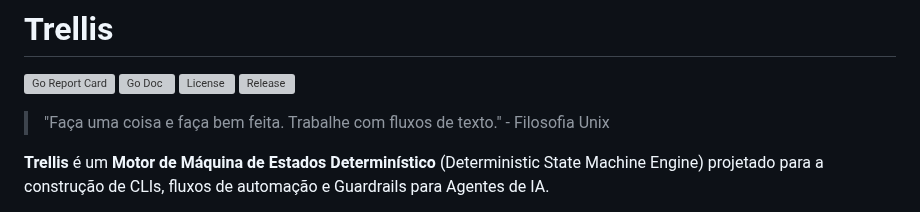
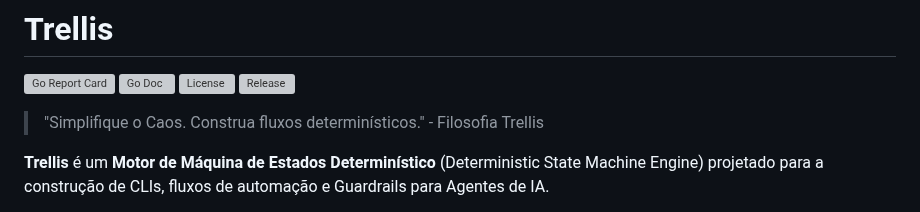
Before and after one commit to aretw0/trellis, a Markdown page: README.md, the part around the change. GitHub-like rendering; grey boxes are pictures that could not be loaded.

```diff
--- a/README.md
+++ b/README.md
@@ -5,7 +5,7 @@
 [![License](https://img.shields.io/github/license/aretw0/trellis.svg)](LICENSE.txt)
 [![Release](https://img.shields.io/github/release/aretw0/trellis.svg?branch=main)](https://github.com/aretw0/trellis/releases)
 
-> "Faça uma coisa e faça bem feita. Trabalhe com fluxos de texto." - Filosofia Unix
+> "Simplifique o Caos. Construa fluxos determinísticos." - Filosofia Trellis
 
 **Trellis** é um **Motor de Máquina de Estados Determinístico** (Deterministic State Machine Engine) projetado para a construção de CLIs, fluxos de automação e Guardrails para Agentes de IA.
 
```
Also changed, not shown: docs/PRODUCT.md (+3 -1 lines).
